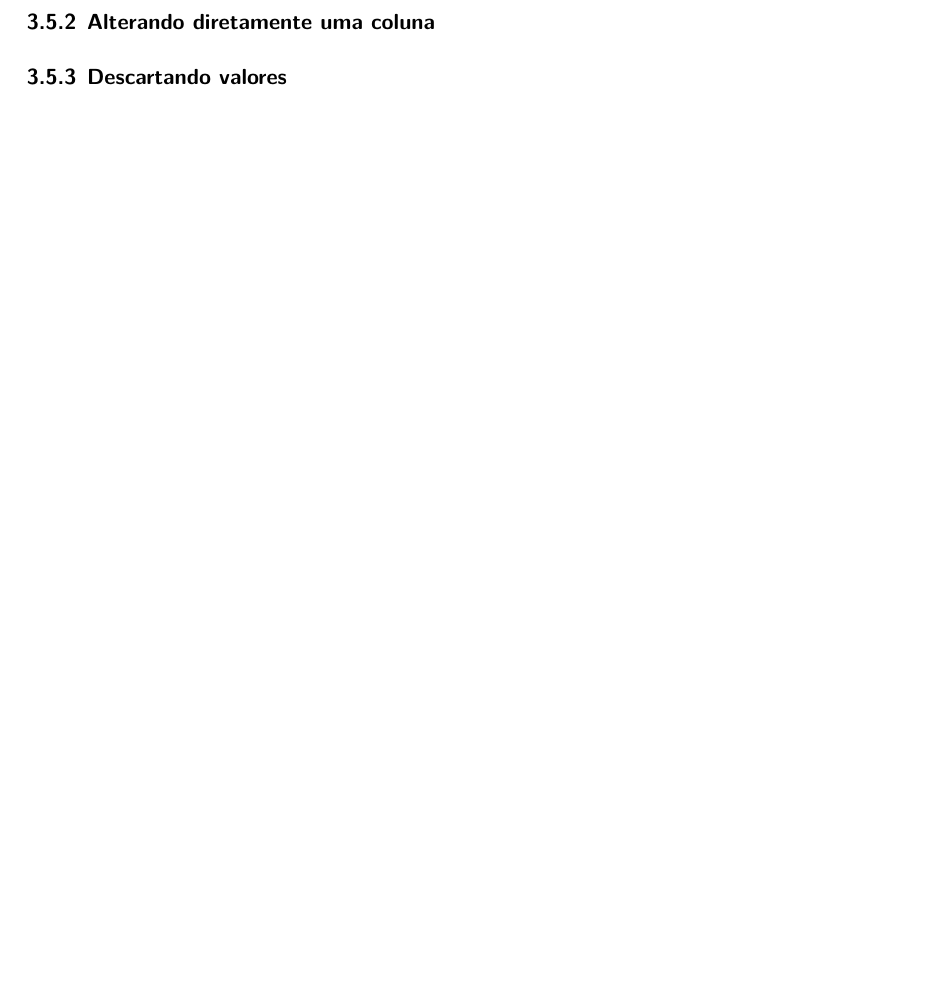
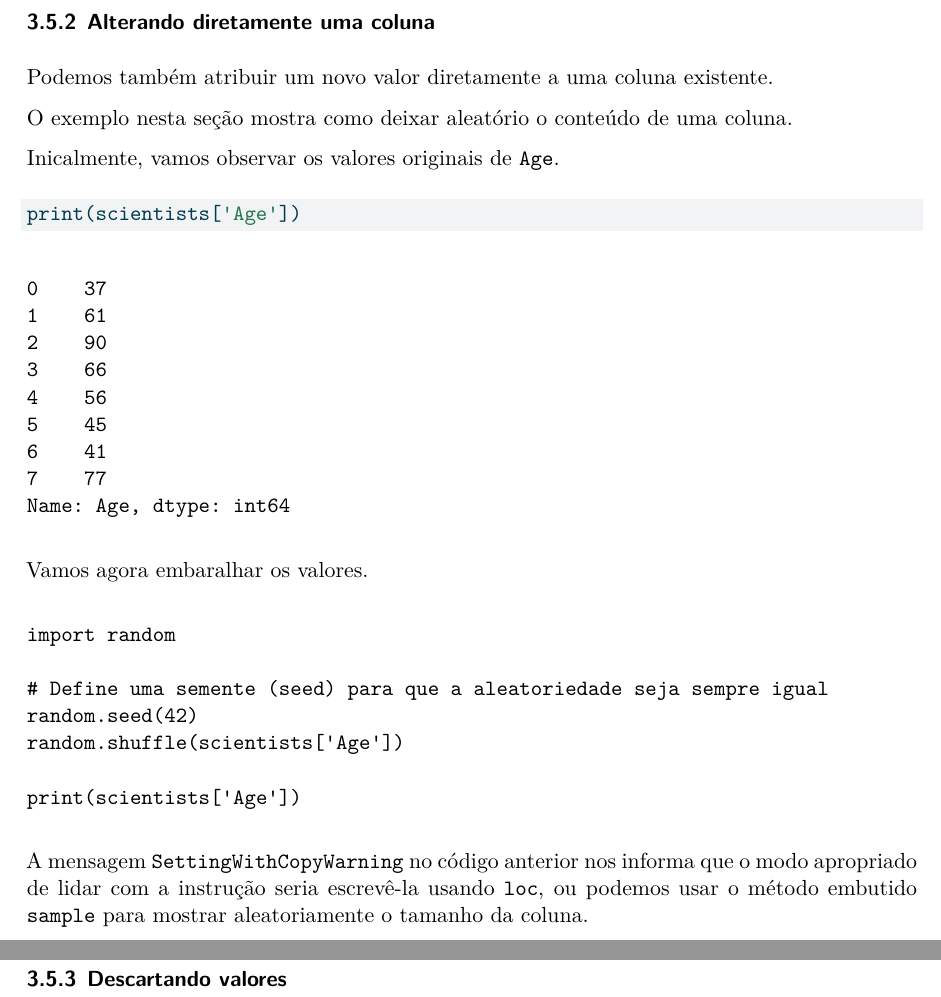
Before and after one commit to seperool/python_dados, a Quarto document (Python_dados.qmd): part of page 78 of 80 before the commit and two parts of pages 78 and 79 of 81 after it, the two joined at a grey line, cut so that both start at the same text, the shorter picture padded with empty space. The pictures show the output file Python_dados.pdf that the author committed with the source.

Commit message:
Alterando diretamente uma coluna - parte 1

````diff
--- a/Python_dados.qmd
+++ b/Python_dados.qmd
@@ -1637,6 +1637,33 @@ print(scientists.shape)
 \newpage
 
 ### Alterando diretamente uma coluna
+
+Podemos também atribuir um novo valor diretamente a uma coluna existente.
+
+O exemplo nesta seção mostra como deixar aleatório o conteúdo de uma coluna.
+
+Inicalmente, vamos observar os valores originais de `Age`.
+
+```{python}
+print(scientists['Age'])
+```
+
+Vamos agora embaralhar os valores.
+
+```
+import random
+
+# Define uma semente (seed) para que a aleatoriedade seja sempre igual
+random.seed(42)
+random.shuffle(scientists['Age'])
+
+print(scientists['Age'])
+```
+
+A mensagem `SettingWithCopyWarning` no código anterior nos informa que o modo apropriado de lidar com a instrução seria escrevê-la usando `loc`, ou podemos usar o método embutido `sample` para mostrar aleatoriamente o tamanho da coluna.
+
+\newpage
+
 ### Descartando valores
 
 \newpage
````
Also changed, not shown: Python_dados.pdf.
